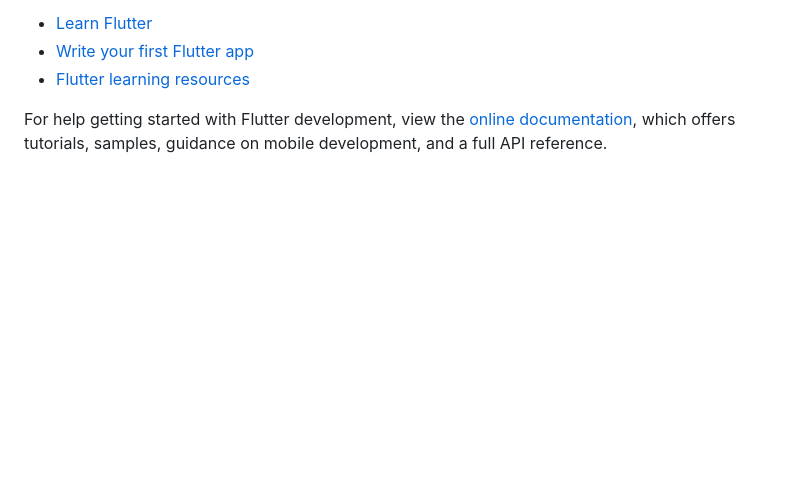
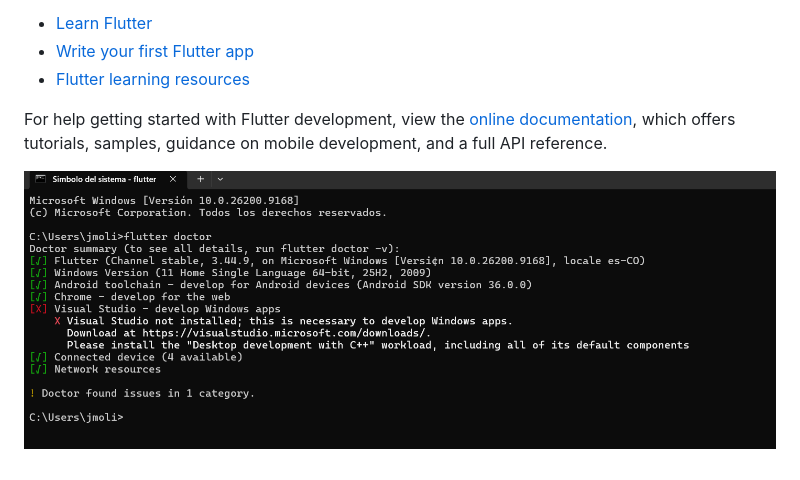
Before and after one commit to mdavidfranco/Mi-Primera-App, a Markdown page: README.md, the part around the change. Rendered like a GitHub page; pictures changed too: img/Captura de pantalla 2026-08-12 173337.png (added); blank space fills up the shorter version.

Commit message:
Imagen

```diff
--- a/README.md
+++ b/README.md
@@ -15,3 +15,5 @@ A few resources to get you started if this is your first Flutter project:
 For help getting started with Flutter development, view the
 [online documentation](https://docs.flutter.dev/), which offers tutorials,
 samples, guidance on mobile development, and a full API reference.
+
+![Captura de Flutter Doctor](img/Captura%20de%20pantalla%202026-08-12%20173337.png)
```
